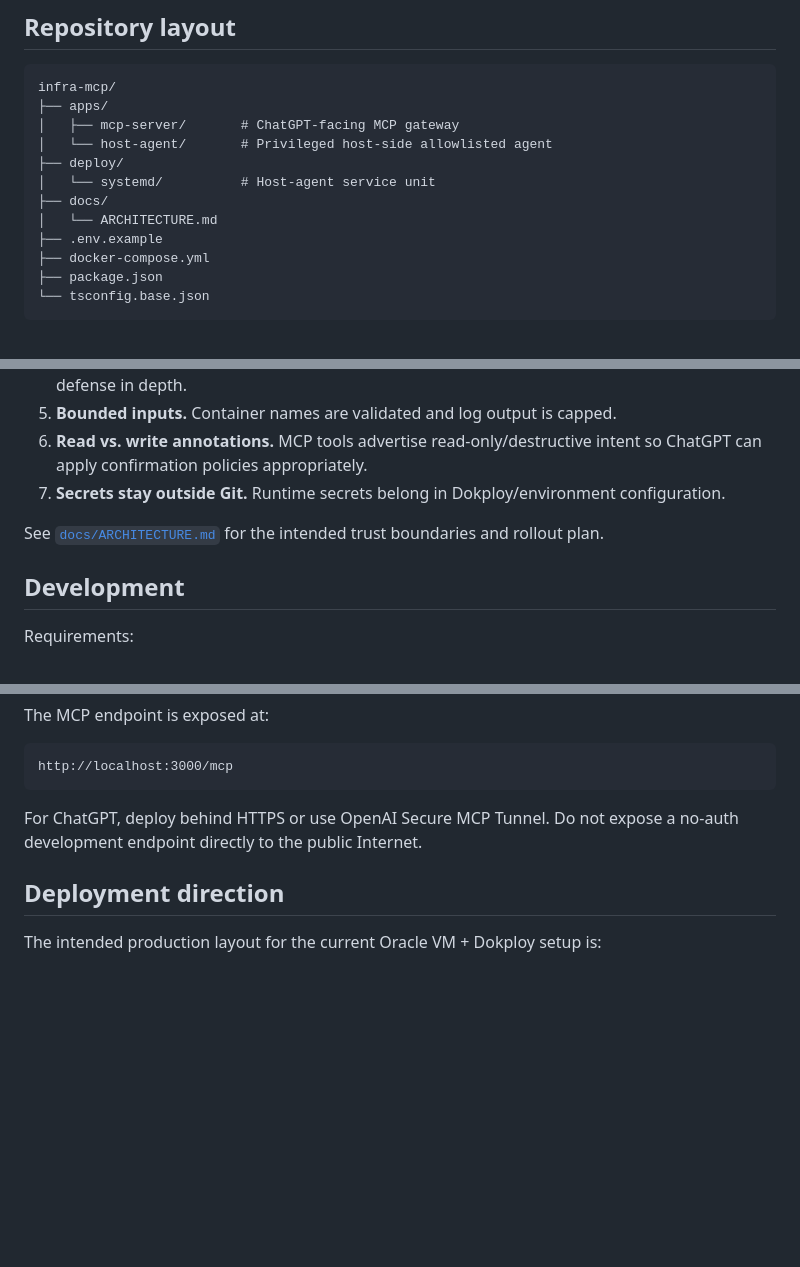
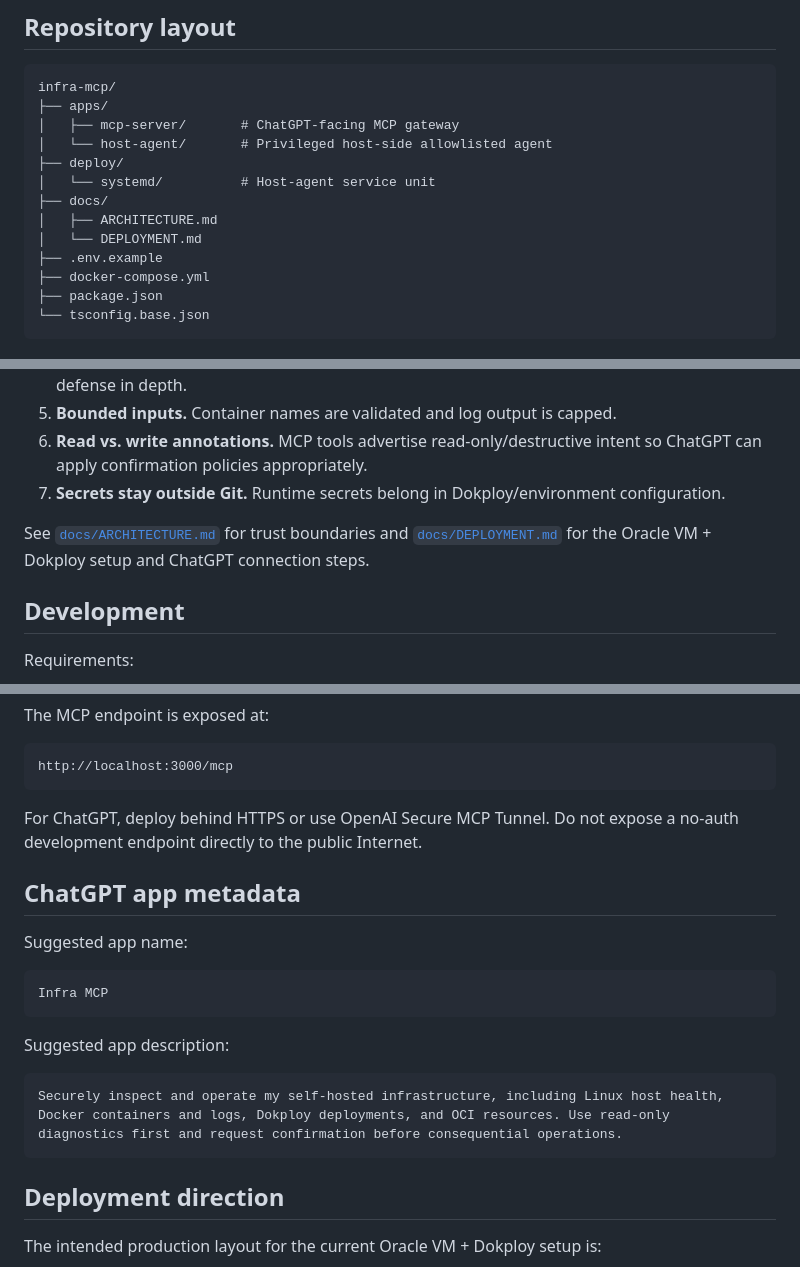
Before and after one commit to Phloraxx/infra-mcp, a Markdown page: README.md, 3 parts joined by grey strips. Drawn GitHub-style; blank space fills up the shorter version.

Commit message:
docs: link deployment guide and app metadata

````diff
--- a/README.md
+++ b/README.md
@@ -49,7 +49,8 @@ infra-mcp/
 ├── deploy/
 │   └── systemd/          # Host-agent service unit
 ├── docs/
-│   └── ARCHITECTURE.md
+│   ├── ARCHITECTURE.md
+│   └── DEPLOYMENT.md
 ├── .env.example
 ├── docker-compose.yml
 ├── package.json
@@ -66,7 +67,7 @@ infra-mcp/
 6. **Read vs. write annotations.** MCP tools advertise read-only/destructive intent so ChatGPT can apply confirmation policies appropriately.
 7. **Secrets stay outside Git.** Runtime secrets belong in Dokploy/environment configuration.
 
-See [`docs/ARCHITECTURE.md`](docs/ARCHITECTURE.md) for the intended trust boundaries and rollout plan.
+See [`docs/ARCHITECTURE.md`](docs/ARCHITECTURE.md) for trust boundaries and [`docs/DEPLOYMENT.md`](docs/DEPLOYMENT.md) for the Oracle VM + Dokploy setup and ChatGPT connection steps.
 
 ## Development
 
@@ -103,6 +104,20 @@ http://localhost:3000/mcp
 
 For ChatGPT, deploy behind HTTPS or use OpenAI Secure MCP Tunnel. Do not expose a no-auth development endpoint directly to the public Internet.
 
+## ChatGPT app metadata
+
+Suggested app name:
+
+```text
+Infra MCP
+```
+
+Suggested app description:
+
+```text
+Securely inspect and operate my self-hosted infrastructure, including Linux host health, Docker containers and logs, Dokploy deployments, and OCI resources. Use read-only diagnostics first and request confirmation before consequential operations.
+```
+
 ## Deployment direction
 
 The intended production layout for the current Oracle VM + Dokploy setup is:
````
